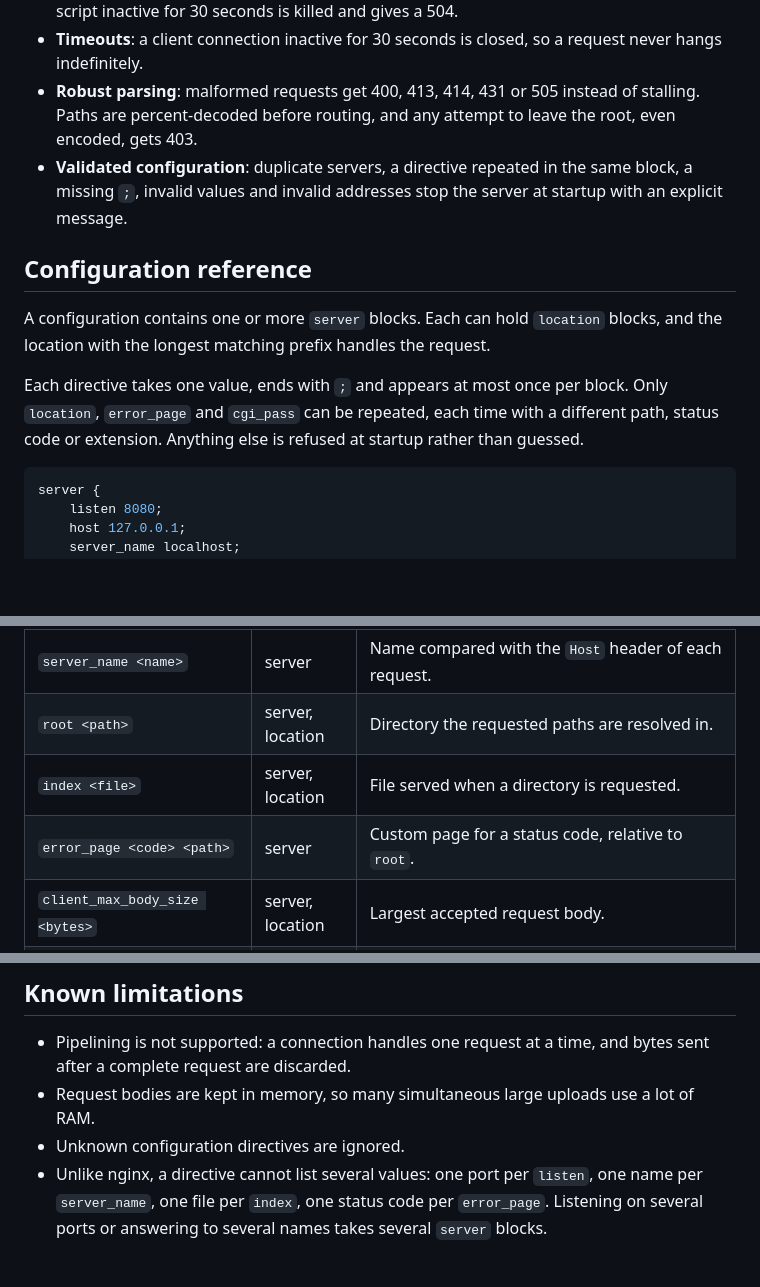
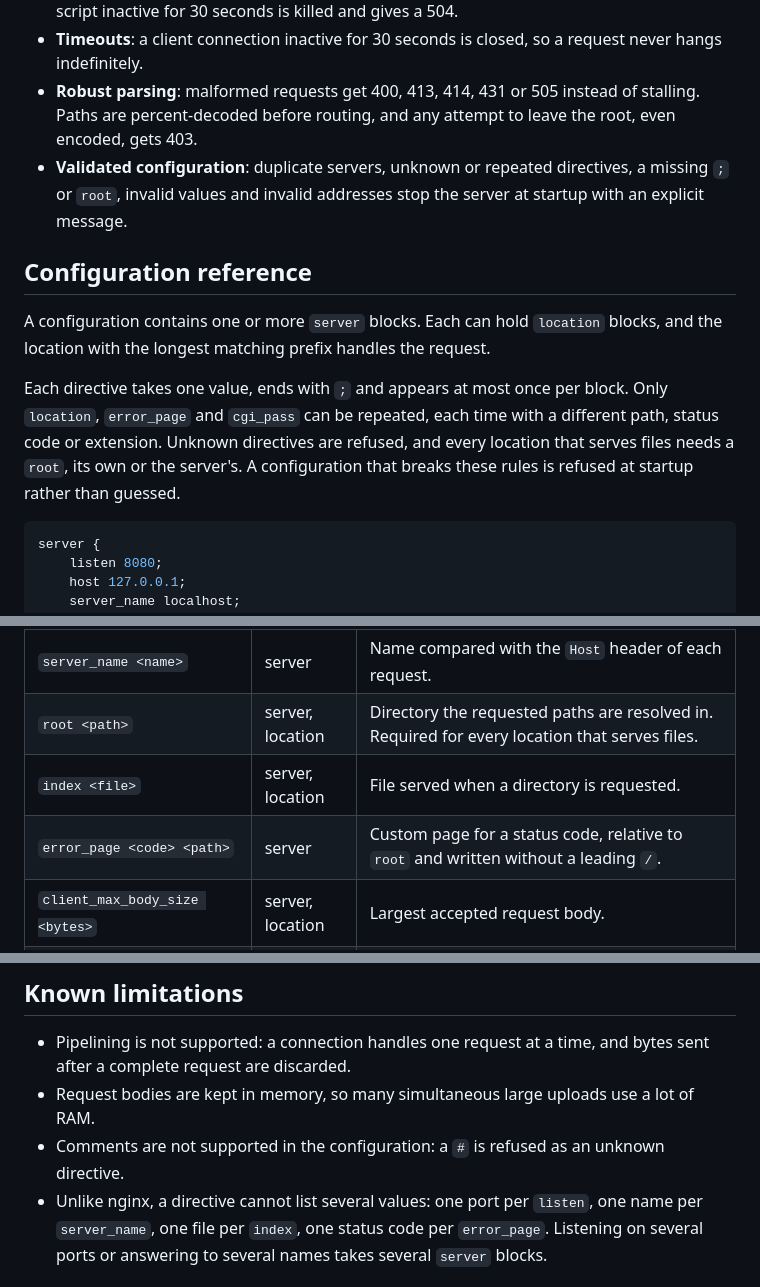
Before and after one commit to Chaks001/webserv, a Markdown page: README.md, 3 parts joined by grey strips. GitHub-like rendering; blank space fills up the shorter version.

Commit message:
docs: documente les directives inconnues, le root obligatoire et les pieges de la config
Co-Authored-By: Claude Opus 5.5 <noreply@anthropic.com>

````diff
--- a/README.md
+++ b/README.md
@@ -54,13 +54,13 @@ Without an argument, `config/default.conf` is used. Stop the server with `Ctrl+C
 - **CGI**: chosen by file extension, run with a CGI/1.1 environment from the script's own directory, with the request body on standard input. A script that fails gives a 500, and a script inactive for 30 seconds is killed and gives a 504.
 - **Timeouts**: a client connection inactive for 30 seconds is closed, so a request never hangs indefinitely.
 - **Robust parsing**: malformed requests get 400, 413, 414, 431 or 505 instead of stalling. Paths are percent-decoded before routing, and any attempt to leave the root, even encoded, gets 403.
-- **Validated configuration**: duplicate servers, a directive repeated in the same block, a missing `;`, invalid values and invalid addresses stop the server at startup with an explicit message.
+- **Validated configuration**: duplicate servers, unknown or repeated directives, a missing `;` or `root`, invalid values and invalid addresses stop the server at startup with an explicit message.
 
 ## Configuration reference
 
 A configuration contains one or more `server` blocks. Each can hold `location` blocks, and the location with the longest matching prefix handles the request.
 
-Each directive takes one value, ends with `;` and appears at most once per block. Only `location`, `error_page` and `cgi_pass` can be repeated, each time with a different path, status code or extension. Anything else is refused at startup rather than guessed.
+Each directive takes one value, ends with `;` and appears at most once per block. Only `location`, `error_page` and `cgi_pass` can be repeated, each time with a different path, status code or extension. Unknown directives are refused, and every location that serves files needs a `root`, its own or the server's. A configuration that breaks these rules is refused at startup rather than guessed.
 
 ```nginx
 server {
@@ -96,9 +96,9 @@ server {
 | `listen <port>` | server | Port to listen on, from 1 to 65535. |
 | `host <address>` | server | IPv4 address to bind. `0.0.0.0` listens on every interface; anything that is not an IPv4 address is refused at startup. |
 | `server_name <name>` | server | Name compared with the `Host` header of each request. |
-| `root <path>` | server, location | Directory the requested paths are resolved in. |
+| `root <path>` | server, location | Directory the requested paths are resolved in. Required for every location that serves files. |
 | `index <file>` | server, location | File served when a directory is requested. |
-| `error_page <code> <path>` | server | Custom page for a status code, relative to `root`. |
+| `error_page <code> <path>` | server | Custom page for a status code, relative to `root` and written without a leading `/`. |
 | `client_max_body_size <bytes>` | server, location | Largest accepted request body. |
 | `allow_methods <methods>` | location | Accepted methods; the others get 405. |
 | `autoindex on\|off` | location | Directory listing when no index file exists. |
@@ -170,7 +170,7 @@ Then type `GET / HTTP/1.1`, `Host: localhost`, and an empty line.
 
 - Pipelining is not supported: a connection handles one request at a time, and bytes sent after a complete request are discarded.
 - Request bodies are kept in memory, so many simultaneous large uploads use a lot of RAM.
-- Unknown configuration directives are ignored.
+- Comments are not supported in the configuration: a `#` is refused as an unknown directive.
 - Unlike nginx, a directive cannot list several values: one port per `listen`, one name per `server_name`, one file per `index`, one status code per `error_page`. Listening on several ports or answering to several names takes several `server` blocks.
 
 ## Resources
````
